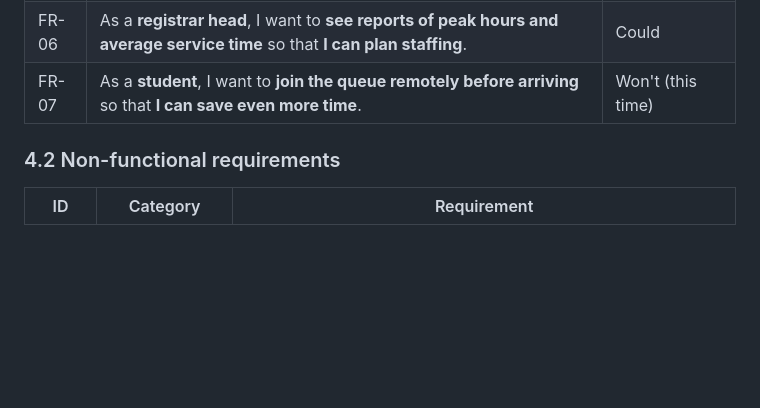
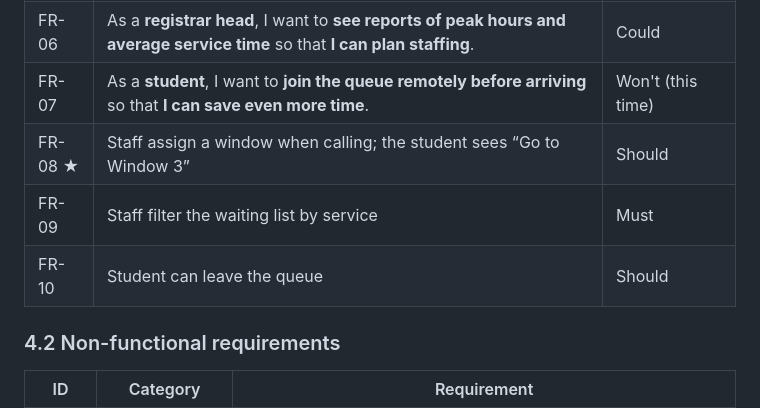
Before and after one commit to AikawaKun9/ccc181, a Markdown page: activities/proposed-application/README.md, the part around the change. GitHub-like rendering; blank space fills up the shorter version.

Commit message:
Proposed App Final

```diff
--- a/activities/proposed-application/README.md
+++ b/activities/proposed-application/README.md
@@ -130,6 +130,9 @@ For **students who must visit the registrar in person** and **need to know when
 | FR-05 | As a **registrar staff member**, I want to **issue a ticket for a student without a phone or data** so that **no one is excluded from the queue**. | Should |
 | FR-06 | As a **registrar head**, I want to **see reports of peak hours and average service time** so that **I can plan staffing**. | Could |
 | FR-07 | As a **student**, I want to **join the queue remotely before arriving** so that **I can save even more time**. | Won't (this time) |
+| FR-08 ★ |	Staff assign a window when calling; the student sees “Go to Window 3” |	Should |
+| FR-09	| Staff filter the waiting list by service | Must |
+| FR-10	| Student can leave the queue |	Should |
 
 ### 4.2 Non-functional requirements
 
```
